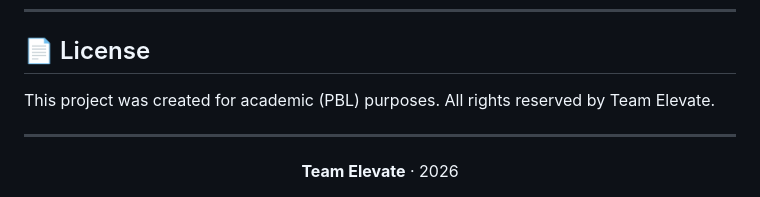
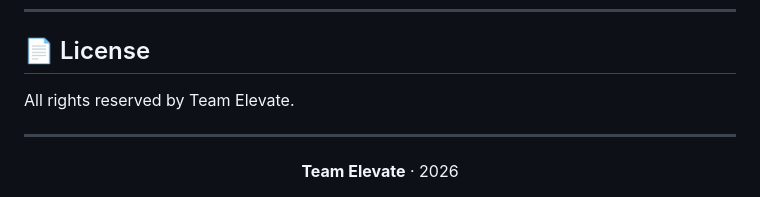
Before and after one commit to Naiv-g/ELEVATE-Build-your-Story-and-Rise-towards-Oppurtunity, a Markdown page: README.md, the part around the change. Drawn GitHub-style.

Commit message:
Update license section in README.md
Removed redundant statement about project purpose.

```diff
--- a/README.md
+++ b/README.md
@@ -151,8 +151,7 @@ All user-generated data (portfolios, connection requests, collaborative projects
 ---
 
 ## 📄 License
-
-This project was created for academic (PBL) purposes. All rights reserved by Team Elevate.
+ All rights reserved by Team Elevate.
 
 ---
 
```
